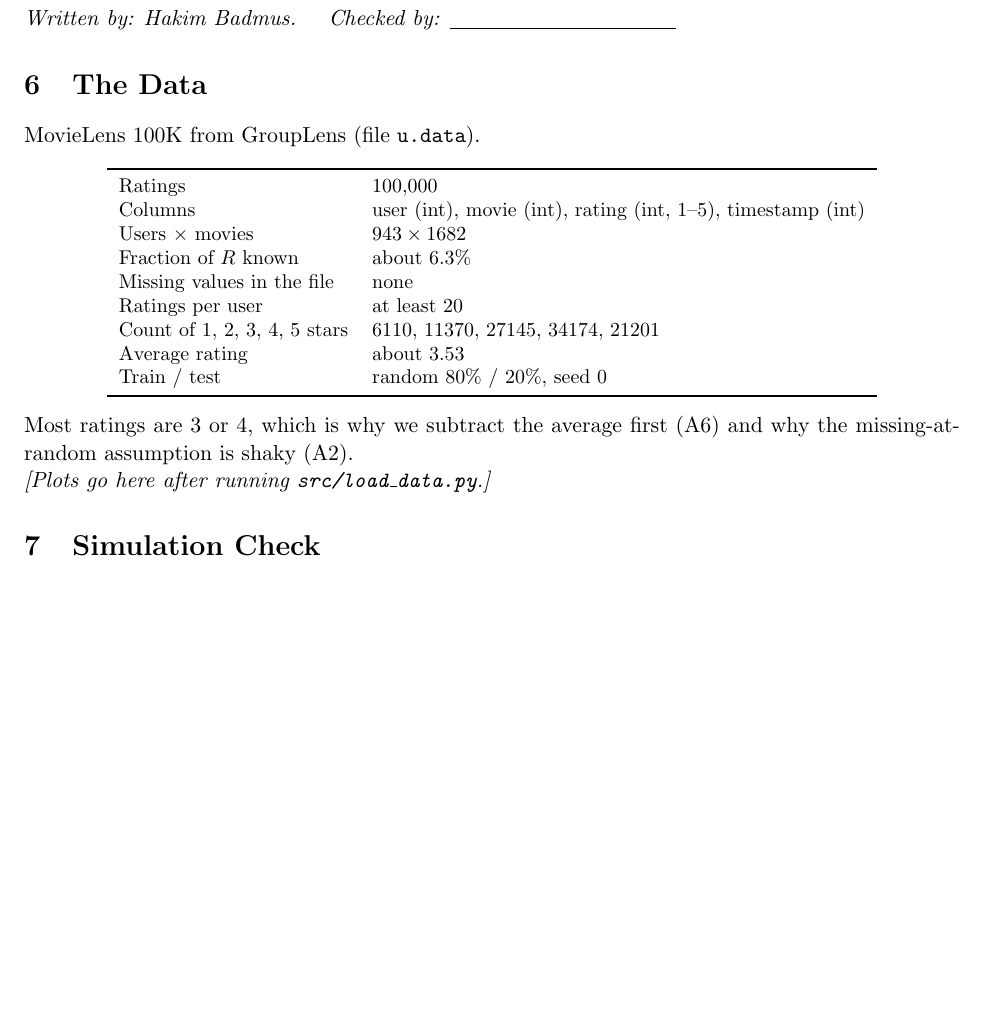
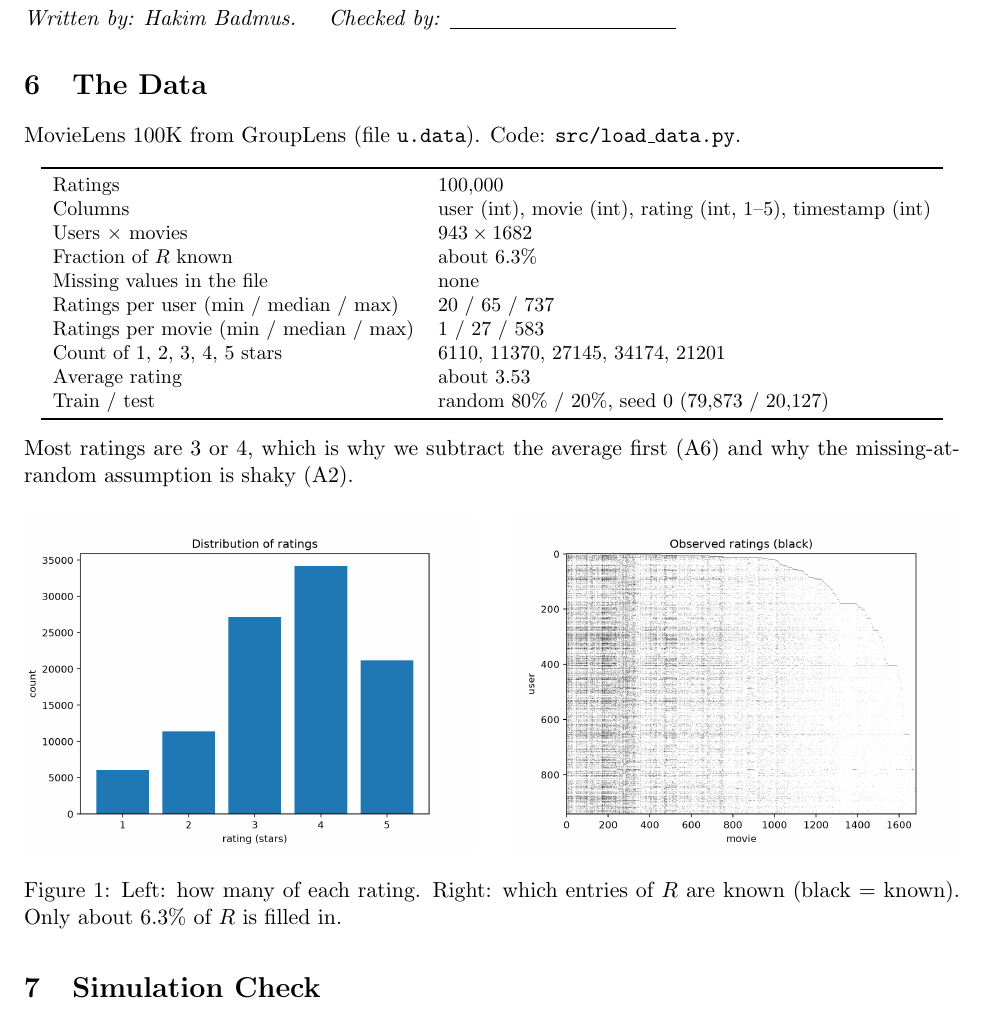
Before and after one commit to Hbadmus/movie_recommender, a LaTeX document (docs/iteration2_report.tex): part of page 6 of 7, cut so that both start at the same text, the shorter picture padded with empty space. Compiled offline with pdfLaTeX.

Commit message:
Add real-data plots and stats to report
- Include rating_hist.png and sparsity.png in The Data section
  (drop the IfFileExists check so they render on Overleaf)
- Fill data table with load_data.py output
- Ignore data/ (MovieLens is downloaded locally)

PDF not rebuilt yet; recompile on Overleaf.

```diff
--- a/docs/iteration2_report.tex
+++ b/docs/iteration2_report.tex
@@ -249,8 +249,8 @@ This is $J$ with $\lambda=\sigma^2/\tau^2$. Maximizing $P$ is the same as minimi
 \checked
 
 \section{The Data}
-% Confirm these numbers by running: python src/load_data.py
-MovieLens 100K from GroupLens (file \texttt{u.data}).
+% Numbers from: python src/load_data.py
+MovieLens 100K from GroupLens (file \texttt{u.data}). Code: \texttt{src/load\_data.py}.
 \begin{center}\small
 \begin{tabular}{ll}
 \toprule
@@ -259,21 +259,22 @@ Columns & user (int), movie (int), rating (int, 1--5), timestamp (int)\\
 Users $\times$ movies & $943\times1682$\\
 Fraction of $R$ known & about 6.3\%\\
 Missing values in the file & none\\
-Ratings per user & at least 20\\
+Ratings per user (min / median / max) & 20 / 65 / 737\\
+Ratings per movie (min / median / max) & 1 / 27 / 583\\
 Count of 1, 2, 3, 4, 5 stars & 6110, 11370, 27145, 34174, 21201\\
 Average rating & about 3.53\\
-Train / test & random 80\% / 20\%, seed 0\\
+Train / test & random 80\% / 20\%, seed 0 (79{,}873 / 20{,}127)\\
 \bottomrule
 \end{tabular}
 \end{center}
 Most ratings are 3 or 4, which is why we subtract the average first (A6) and why the missing-at-random assumption is shaky (A2).
 
-\IfFileExists{../figures/rating_hist.png}{%
 \begin{figure}[H]\centering
-\includegraphics[width=0.45\textwidth]{rating_hist.png}\hfill
-\includegraphics[width=0.45\textwidth]{sparsity.png}
-\caption{Left: how many of each rating. Right: which entries of $R$ are known.}
-\end{figure}}{\noindent\textit{[Plots go here after running \texttt{src/load\_data.py}.]}}
+\includegraphics[width=0.48\textwidth]{rating_hist.png}\hfill
+\includegraphics[width=0.48\textwidth]{sparsity.png}
+\caption{Left: how many of each rating. Right: which entries of $R$ are known (black = known). Only about 6.3\% of $R$ is filled in.}
+\label{fig:data}
+\end{figure}
 
 \section{Simulation Check}
 \textbf{Setup.} We made a true rating matrix $R_{\text{true}}$ ($100\times80$) as the product of two random matrices with 3 columns, so its rank is exactly 3. We added noise with standard deviation 0.1 and kept only about 30\% of the entries (2281 known). Then we ran ALS with $k=3$, $\lambda=1$, for 50 sweeps. Seed: \texttt{np.random.default\_rng(0)}. Code: \texttt{src/simulation.py}.
```
Also changed, not shown: figures/rating_hist.png (added), figures/sparsity.png (added), 1 other file.
